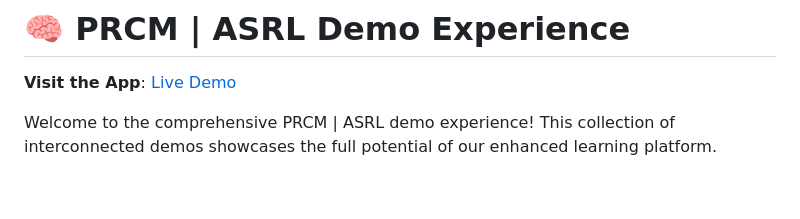
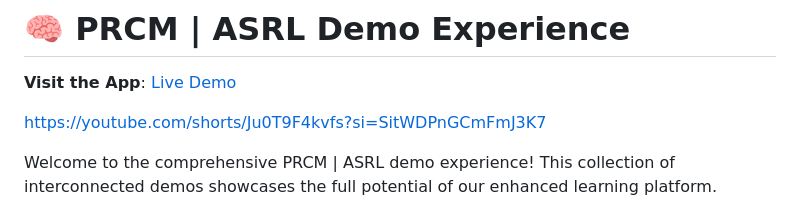
Before and after one commit to shadowdevnotreal/prcm-asrl, a Markdown page: README.md, the part around the change. GitHub-like rendering; blank space fills up the shorter version.

Commit message:
Add video short

```diff
--- a/README.md
+++ b/README.md
@@ -5,6 +5,8 @@
 # 🧠 PRCM | ASRL Demo Experience
 
 **Visit the App**: [Live Demo](https://prcm-asrl.netlify.app/start_here.html)
+
+https://youtube.com/shorts/Ju0T9F4kvfs?si=SitWDPnGCmFmJ3K7
 
 Welcome to the comprehensive PRCM | ASRL demo experience! This collection of interconnected demos showcases the full potential of our enhanced learning platform.
 
```
